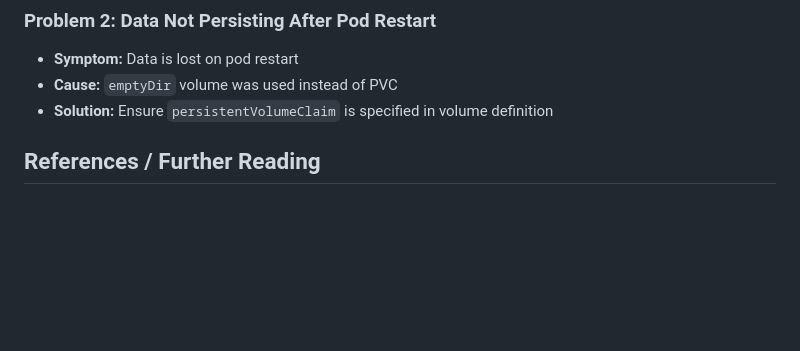
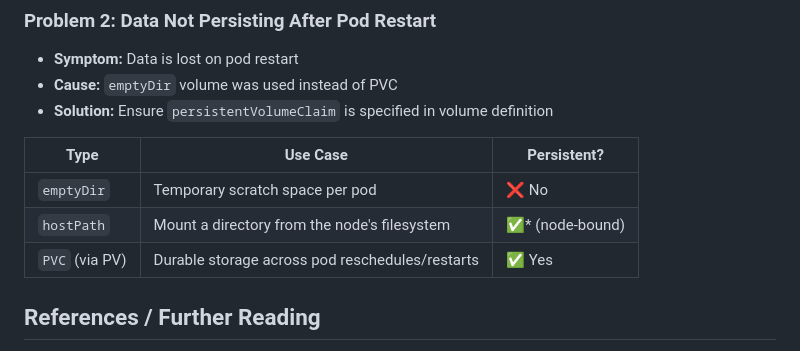
Before and after one commit to alexsusanu/alex-susanu-website, a Markdown page: notes/k8s/k8s-pvc-volume-mount-note.md, the part around the change. Drawn GitHub-style; blank space fills up the shorter version.

Commit message:
k8s volume fix doc

```diff
--- a/notes/k8s/k8s-pvc-volume-mount-note.md
+++ b/notes/k8s/k8s-pvc-volume-mount-note.md
@@ -92,6 +92,13 @@ kubectl describe pvc my-pvc
 - **Cause:** `emptyDir` volume was used instead of PVC
 - **Solution:** Ensure `persistentVolumeClaim` is specified in volume definition
 
+| Type           | Use Case                                        | Persistent?      |
+| -------------- | ----------------------------------------------- | ---------------- |
+| `emptyDir`     | Temporary scratch space per pod                 | ❌ No             |
+| `hostPath`     | Mount a directory from the node's filesystem    | ✅\* (node-bound) |
+| `PVC` (via PV) | Durable storage across pod reschedules/restarts | ✅ Yes            |
+
+
 ## References / Further Reading
 - https://kubernetes.io/docs/concepts/storage/persistent-volumes/
 - https://kubernetes.io/docs/tasks/configure-pod-container/configure-persistent-volume-storage/
```
